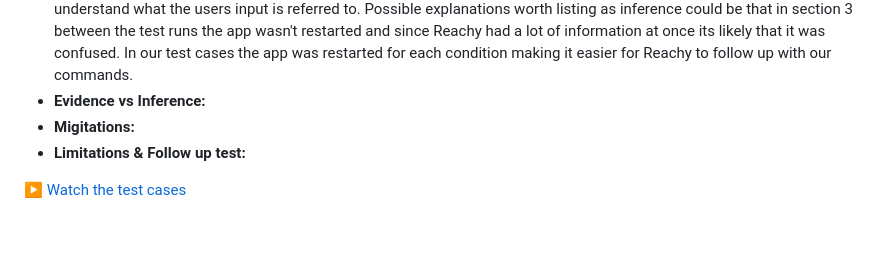
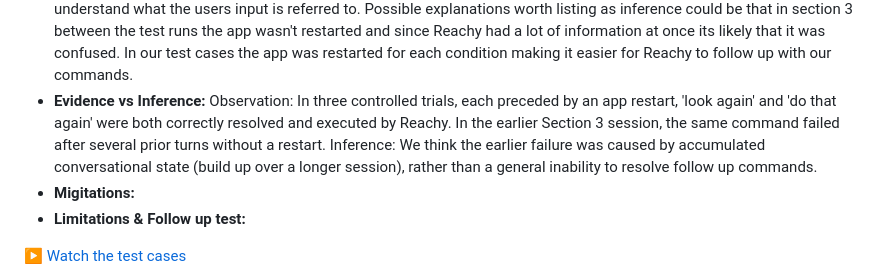
Before and after one commit to wiamsalih/lab1, a Markdown page: README.md, the part around the change. Rendered like a GitHub page; blank space fills up the shorter version.

Commit message:
Update failure reflection section in README
Added observations and inferences regarding failure reflections in trials.

```diff
--- a/README.md
+++ b/README.md
@@ -127,6 +127,8 @@ This combination balances the movement range, speed, and overall timing so that
 - **First Divergence point:** No divergence occurred across the three controlled trials, Reachy was able to follow all voice commands and follow-ups. This contracts the informal observation in section 3 where a simple phrased look again failed.
 - **Classify source of failure:** Since no failure occurred here, the classification instead applies to the earlier Section 3 failure of the follow up voice commands which would be classified as a sensing and perception issue because the robot doesn't understand what the users input is referred to. Possible explanations worth listing as inference could be that in section 3 between the test runs the app wasn't restarted and since Reachy had a lot of information at once its likely that it was confused. In our test cases the app was restarted for each condition making it easier for Reachy to follow up with our commands.
 - **Evidence vs Inference:**
+    Observation: In three controlled trials, each preceded by an app restart, 'look again' and 'do that again' were both correctly resolved and executed by Reachy. In the earlier Section 3 session, the same command failed after several prior turns without a restart.
+  Inference: We think the earlier failure was caused by accumulated conversational state (build up over a longer session), rather than a general inability to resolve follow up commands.
 - **Migitations:**
 - **Limitations & Follow up test:**
 
```
